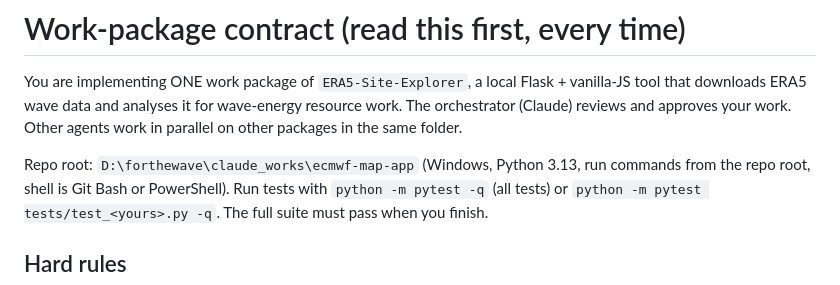
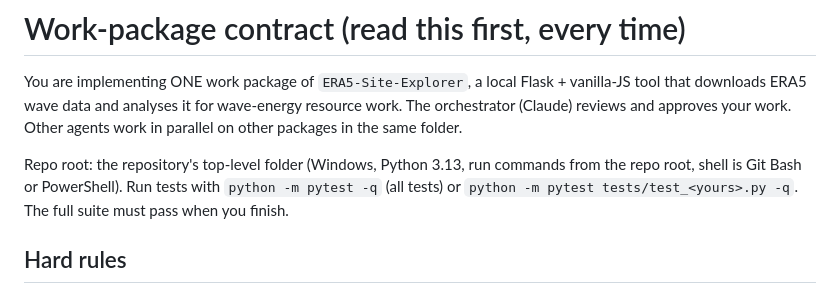
Before and after one commit to EinggrauMFW/ERA5-Site-Explorer, a Markdown page: docs/work-packages/CONTRACT.md, the part around the change. Drawn GitHub-style.

```diff
--- a/docs/work-packages/CONTRACT.md
+++ b/docs/work-packages/CONTRACT.md
@@ -4,7 +4,7 @@ You are implementing ONE work package of `ERA5-Site-Explorer`, a local Flask + v
 downloads ERA5 wave data and analyses it for wave-energy resource work. The orchestrator (Claude)
 reviews and approves your work. Other agents work in parallel on other packages in the same folder.
 
-Repo root: `D:\forthewave\claude_works\ecmwf-map-app` (Windows, Python 3.13, run commands from the
+Repo root: the repository's top-level folder (Windows, Python 3.13, run commands from the
 repo root, shell is Git Bash or PowerShell). Run tests with `python -m pytest -q` (all tests) or
 `python -m pytest tests/test_<yours>.py -q`. The full suite must pass when you finish.
 
```
Also changed, not shown: README.md (+6 -0 lines).
